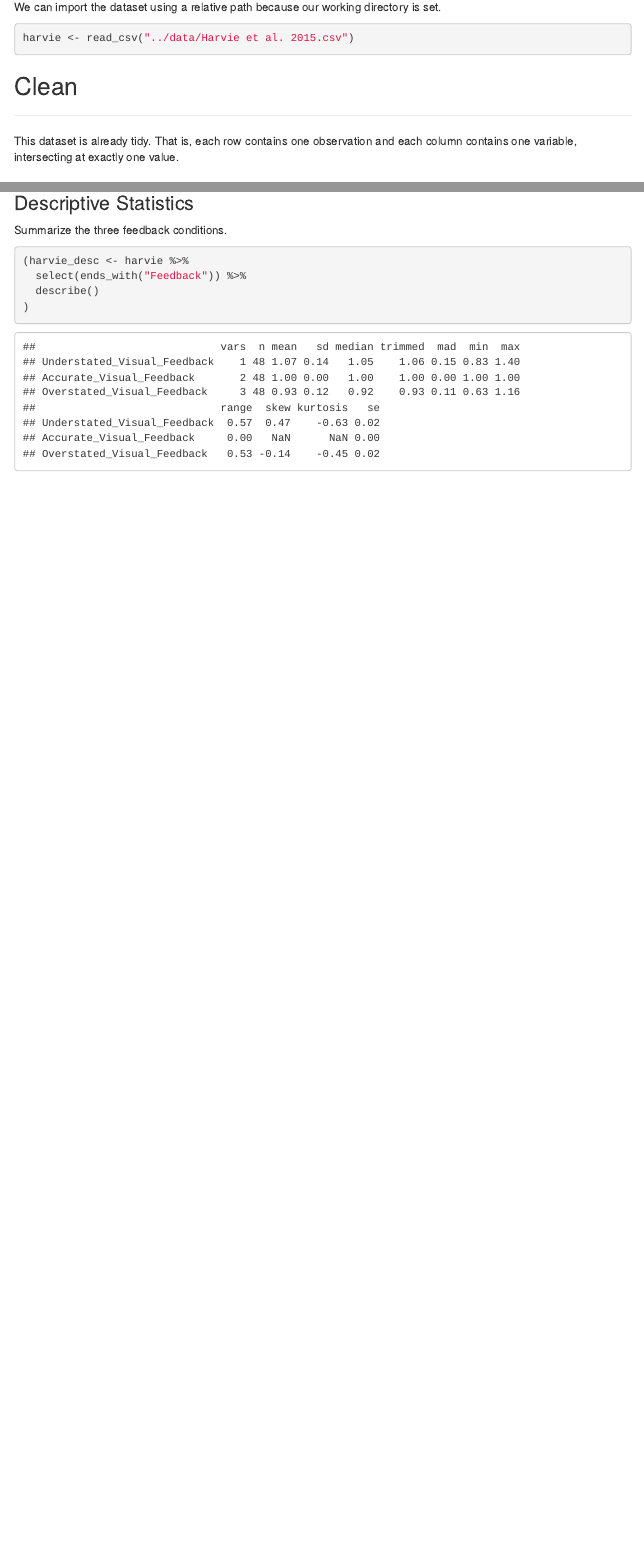
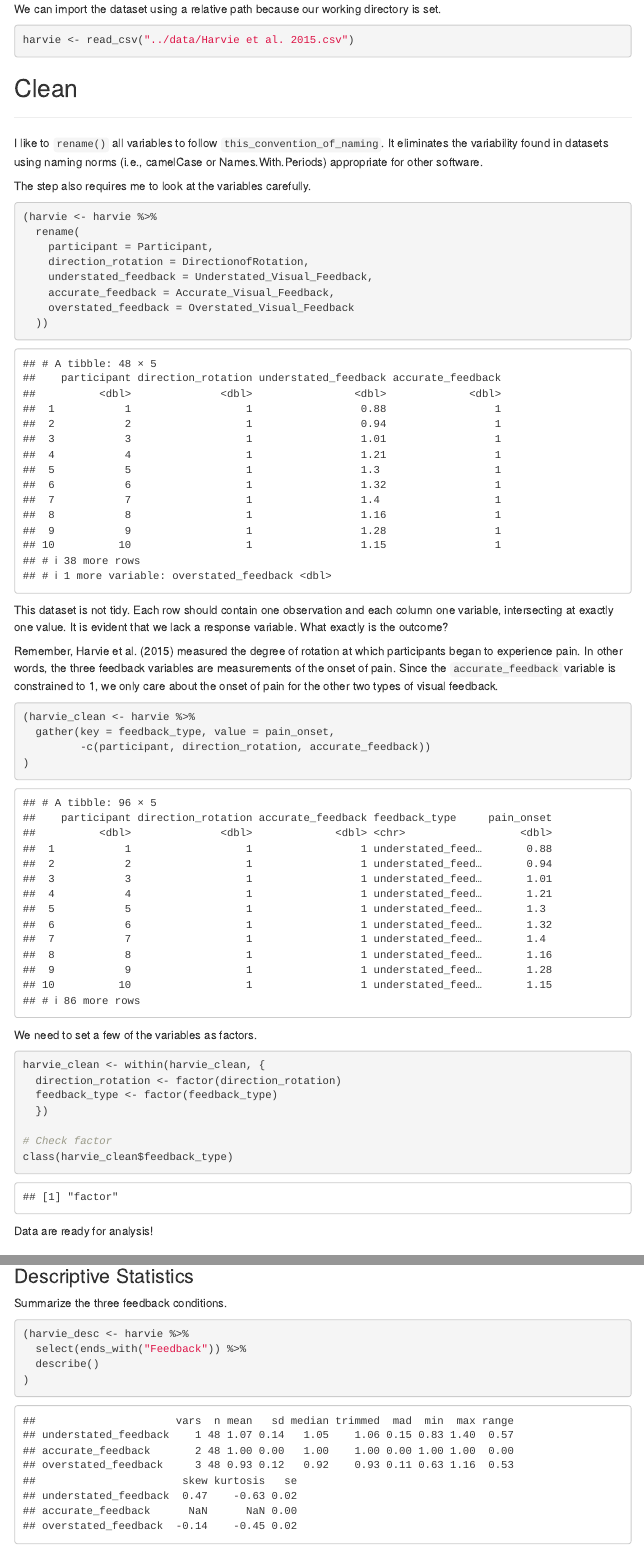
Before and after one commit to corycaaz/osl-harvie-et-al-2015, an R Markdown document (doc/osl-harvie-et-al-2015.Rmd): the page in a window 1100 px wide, from 910 px down before the commit and from 890 px down after it, so that both start at the same text, and a second part further down, joined at a grey line. Rendered offline with R 4.5, knitr and Pandoc, with nearby package versions; menus at the side of the page are left out.

Commit message:
Realized data was untidy; cleaned it

````diff
--- a/doc/osl-harvie-et-al-2015.Rmd
+++ b/doc/osl-harvie-et-al-2015.Rmd
@@ -37,7 +37,6 @@ Let's load the packages necessary for this analysis into our workspace.
 ```{r message = FALSE}
 library(tidyverse)
 library(psych)
-library(car)
 ```
 
 We can import the dataset using a relative path because our working directory is set.
@@ -48,7 +47,45 @@ harvie <- read_csv("../data/Harvie et al. 2015.csv")
 
 ## Clean
 ___
-This dataset is already tidy. That is, each row contains one observation and each column contains one variable, intersecting at exactly one value.
+I like to `rename()` all variables to follow `this_convention_of_naming`. It eliminates the variability found in datasets using naming norms (i.e., camelCase or Names.With.Periods) appropriate for other software.
+
+The step also requires me to look at the variables carefully.
+
+```{r}
+(harvie <- harvie %>%
+  rename(
+    participant = Participant,
+    direction_rotation = DirectionofRotation,
+    understated_feedback = Understated_Visual_Feedback,
+    accurate_feedback = Accurate_Visual_Feedback,
+    overstated_feedback = Overstated_Visual_Feedback
+  ))
+```
+
+This dataset is not tidy. Each row should contain one observation and each column one variable, intersecting at exactly one value. It is evident that we lack a response variable. What exactly is the outcome?
+
+Remember, Harvie et al. (2015) measured the degree of rotation at which participants began to experience pain. In other words, the three feedback variables are measurements of the onset of pain. Since the `accurate_feedback` variable is constrained to 1, we only care about the onset of pain for the other two types of visual feedback.
+
+```{r}
+(harvie_clean <- harvie %>%
+  gather(key = feedback_type, value = pain_onset,
+         -c(participant, direction_rotation, accurate_feedback))
+)
+```
+
+We need to set a few of the variables as factors.
+
+```{r}
+harvie_clean <- within(harvie_clean, {
+  direction_rotation <- factor(direction_rotation)
+  feedback_type <- factor(feedback_type)
+  })
+
+# Check factor
+class(harvie_clean$feedback_type)
+```
+
+Data are ready for analysis!
 
 ## Understand
 ___
````
Also changed, not shown: src/Rscript_harvie.R (+33 -1 lines), doc/osl-harvie-et-al-2015.Rmd (6 more changed lines).
